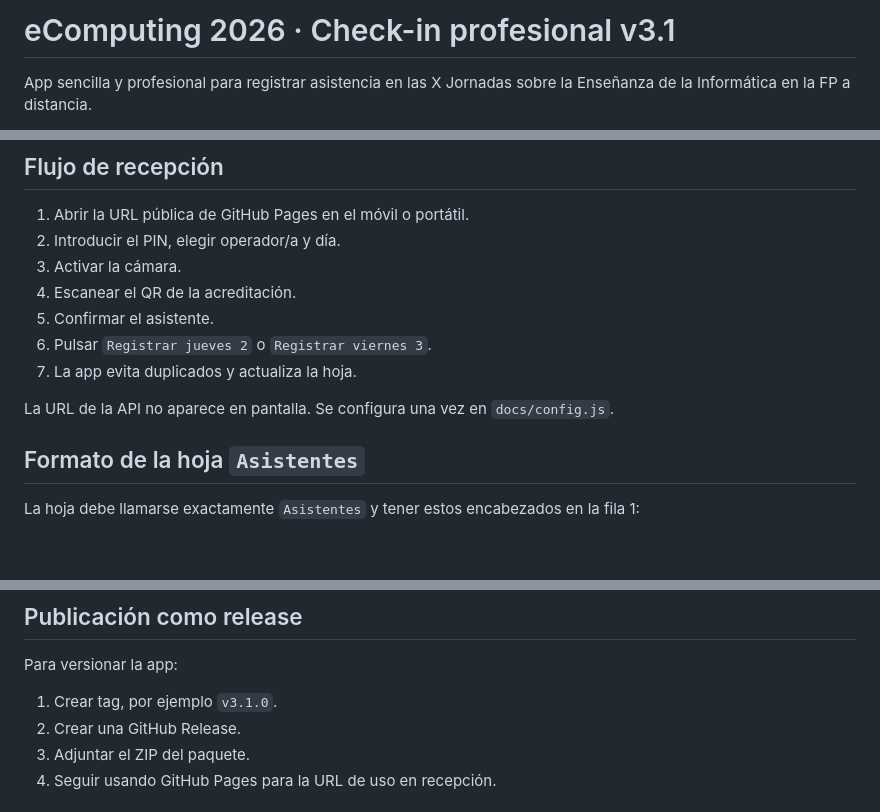
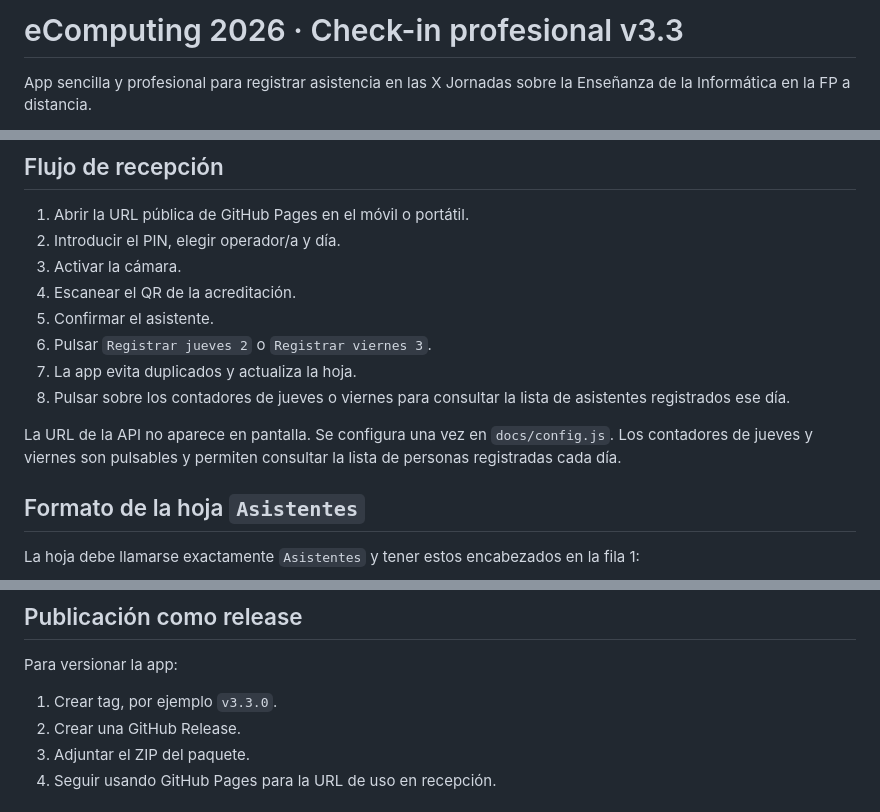
Before and after one commit to bmadina-birt/ecomputing-checkin, a Markdown page: README.md, 3 parts joined by grey strips. Rendered like a GitHub page; blank space fills up the shorter version.

Commit message:
Update README for version 3.3 and clarify features
Updated version number to v3.3 and modified instructions for API URL and attendance counters.

```diff
--- a/README.md
+++ b/README.md
@@ -1,4 +1,4 @@
-# eComputing 2026 · Check-in profesional v3.1
+# eComputing 2026 · Check-in profesional v3.3
 
 App sencilla y profesional para registrar asistencia en las X Jornadas sobre la Enseñanza de la Informática en la FP a distancia.
 
@@ -24,8 +24,9 @@ La web estática está en `docs/`. El backend de Apps Script está en `apps_scri
 5. Confirmar el asistente.
 6. Pulsar `Registrar jueves 2` o `Registrar viernes 3`.
 7. La app evita duplicados y actualiza la hoja.
+8. Pulsar sobre los contadores de jueves o viernes para consultar la lista de asistentes registrados ese día.
 
-La URL de la API no aparece en pantalla. Se configura una vez en `docs/config.js`.
+La URL de la API no aparece en pantalla. Se configura una vez en `docs/config.js`. Los contadores de jueves y viernes son pulsables y permiten consultar la lista de personas registradas cada día.
 
 ## Formato de la hoja `Asistentes`
 
@@ -97,7 +98,7 @@ window.ECOMPUTING_CONFIG = {
 
 Para versionar la app:
 
-1. Crear tag, por ejemplo `v3.1.0`.
+1. Crear tag, por ejemplo `v3.3.0`.
 2. Crear una GitHub Release.
 3. Adjuntar el ZIP del paquete.
 4. Seguir usando GitHub Pages para la URL de uso en recepción.
```
